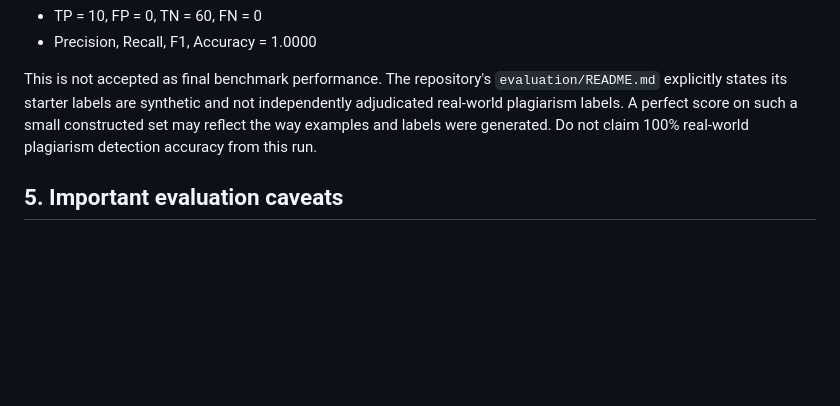
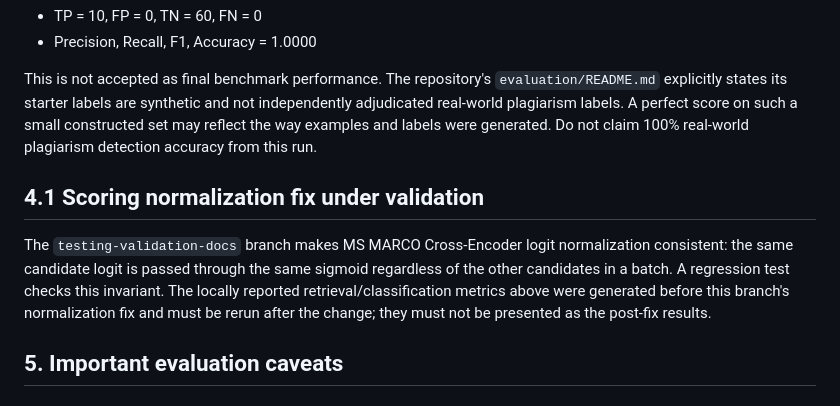
Before and after one commit to Padmacharan13/Framework-for-Semantic-Duplicate-and-AI-Generated-Text-Detection-in-Student-Essays, a Markdown page: Plagarism_Detection/TESTING_AND_VALIDATION.md, the part around the change. Drawn GitHub-style; blank space fills up the shorter version.

Commit message:
Record pending revalidation after scoring fix

```diff
--- a/Plagarism_Detection/TESTING_AND_VALIDATION.md
+++ b/Plagarism_Detection/TESTING_AND_VALIDATION.md
@@ -81,6 +81,10 @@ The local run also reported pair classification at threshold 0.50:
 
 This is not accepted as final benchmark performance. The repository's `evaluation/README.md` explicitly states its starter labels are synthetic and not independently adjudicated real-world plagiarism labels. A perfect score on such a small constructed set may reflect the way examples and labels were generated. Do not claim 100% real-world plagiarism detection accuracy from this run.
 
+## 4.1 Scoring normalization fix under validation
+
+The `testing-validation-docs` branch makes MS MARCO Cross-Encoder logit normalization consistent: the same candidate logit is passed through the same sigmoid regardless of the other candidates in a batch. A regression test checks this invariant. The locally reported retrieval/classification metrics above were generated before this branch's normalization fix and must be rerun after the change; they must not be presented as the post-fix results.
+
 ## 5. Important evaluation caveats
 
 ### Relevance is not plagiarism
```
